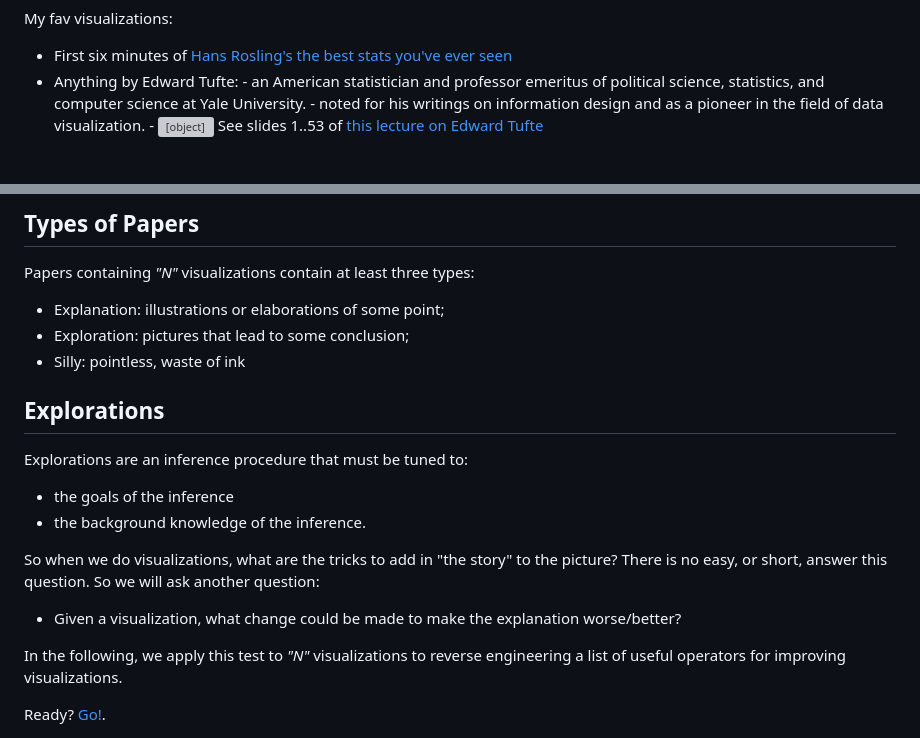
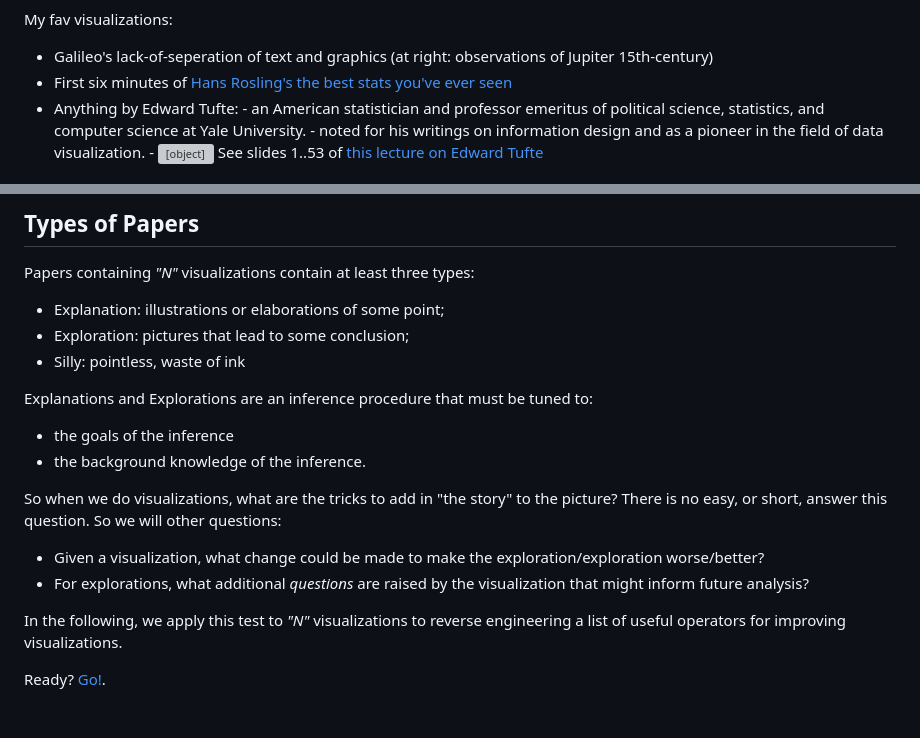
Before and after one commit to txt/fse16, a Markdown page: doc/vis.md, 2 parts joined by grey strips. Rendered like a GitHub page; grey boxes are pictures that could not be loaded.

Commit message:
saving

```diff
--- a/doc/vis.md
+++ b/doc/vis.md
@@ -13,5 +17,7 @@ _______
 My fav visualizations:
 
+- Galileo's lack-of-seperation of text and graphics (at  right: observations
+  of Jupiter 15th-century)
 - First six minutes of [Hans Rosling's the best stats you've ever seen](https://www.youtube.com/watch?v=hVimVzgtD6w)
 - Anything by Edward Tufte:
       - an American statistician and professor emeritus of political science, statistics, and computer science at Yale University.
@@ -34,19 +40,19 @@ Papers containing _"N"_ visualizations contain at least three types:
 - Exploration: pictures that lead to some conclusion;
 - Silly:  pointless, waste of ink
 
-## Explorations
-
-Explorations are an inference procedure that must be tuned to:
+Explanations and Explorations are an inference procedure that must be tuned to:
 
 - the goals of the inference
 - the background knowledge of the inference.
 
 So when we do visualizations, what are the tricks to add in
 "the story" to the picture? There is no easy, or short, answer
-this question. So we will ask another question:
+this question. So we will other questions:
 
 - Given a visualization, what change could be made to make
-  the explanation worse/better?
+  the exploration/exploration worse/better?
+- For explorations, what additional _questions_ are raised by the visualization
+  that might inform future analysis?
 
 In the following, we apply this test to _"N"_ visualizations
 to reverse engineering a list of useful operators for improving
```
Also changed, not shown: other parts of doc/vis.md (+4 -0 lines), img/vis/movies.png (added), 2 other files.
